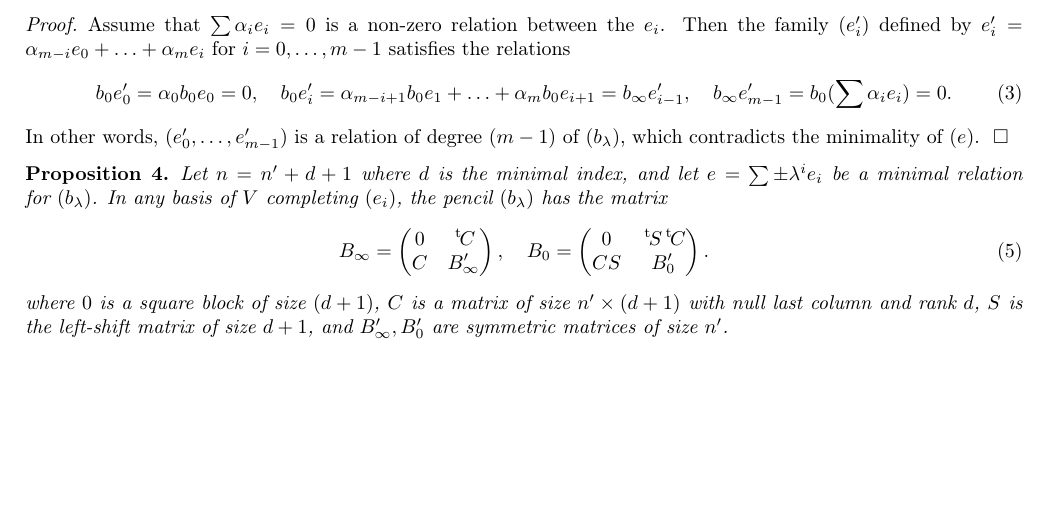
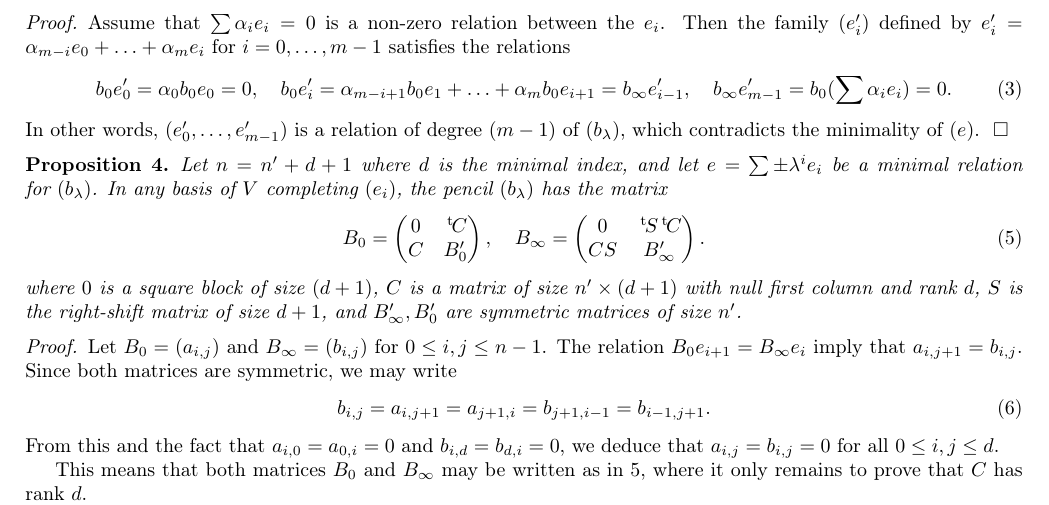
Before and after one commit to plut/ip1s, a LaTeX document (isomorphism_polynomials.tex): part of page 1 of 6, cut so that both start at the same text, the shorter picture padded with empty space. Compiled offline with pdfLaTeX.

Commit message:
demi-preuve singulier

```diff
--- a/isomorphism_polynomials.tex
+++ b/isomorphism_polynomials.tex
@@ -13,7 +13,7 @@
 \let\old@proof\proof \let\old@eproof\endproof
 \newif\ifqed
 \def\proof{\qedtrue\old@proof}
-\def\endproof{\ifqed\unskip~\qed\fi}
+\def\endproof{\ifqed\leavevmode\unskip~\qed\fi}
 \newif\ifqed@math
 \def\endmathdisplay#1{%
   \ifmmode \else \@badmath \fi
@@ -119,15 +119,34 @@ of~$(b_{λ})$, which contradicts the minimality of~$(e)$.
 Let~$n = n'+d+1$ where $d$~is the minimal index, and let~$e = ∑ ± λ^i
 e_i$ be a minimal relation for~$(b_{λ})$. In any basis of~$V$
 completing~$(e_i)$, the pencil~$(b_{λ})$ has the matrix
-\begin{equation}
-B_{∞} = \mat{0 & \transpose{C}\\ C & B'_{∞}}, \quad
-B_{0} = \mat{0 & \transpose{S} \transpose{C}\\ CS & B'_{0}}.
+\begin{equation}\label{eq:minimal-matrix}
+B_{0} = \mat{0 & \transpose{C}\\ C & B'_{0}}, \quad
+B_{∞} = \mat{0 & \transpose{S} \transpose{C}\\ CS & B'_{∞}}.
 \end{equation}
 where $0$~is a square block of size~$(d+1)$, $C$~is a matrix of size~$n'
-× (d+1)$ with null last column and rank~$d$, $S$~is the left-shift
+× (d+1)$ with null first column and rank~$d$, $S$~is the right-shift
 matrix of size~$d+1$, and $B'_{∞}, B'_0$~are symmetric matrices of
 size~$n'$.
 \end{prop}
+
+\begin{proof}
+Let~$B_{0} = (a_{i,j})$ and~$B_{∞} = (b_{i,j})$ for~$0 ≤ i,j ≤ n-1$. The
+relation~$B_{0} e_{i+1} = B_{∞} e_{i}$ imply that $a_{i,j+1} = b_{i,j}$.
+Since both matrices are symmetric, we may write
+\begin{equation}\label{eq:zero-bij}
+b_{i,j} = a_{i,j+1} = a_{j+1, i} = b_{j+1, i-1} = b_{i-1, j+1}.
+\end{equation}
+From this and the fact that~$a_{i,0} = a_{0,i} = 0$ and~$b_{i, d} =
+b_{d,i} = 0$, we deduce that~$a_{i,j} = b_{i,j} = 0$ for all~$0 ≤ i, j ≤
+d$.
+
+This means that both matrices~$B_{0}$ and~$B_{∞}$ may be written as
+in~\ref{eq:minimal-matrix}, where it only remains to prove that $C$~has
+rank~$d$.
+
+\medskip
+
+\end{proof}
 
 
 %>>>
```
